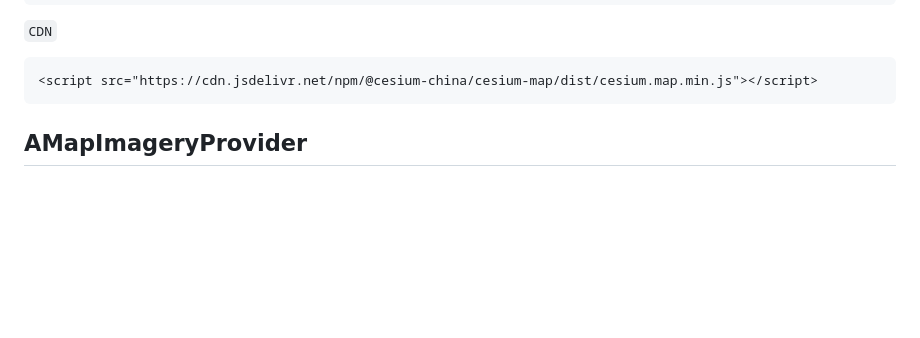
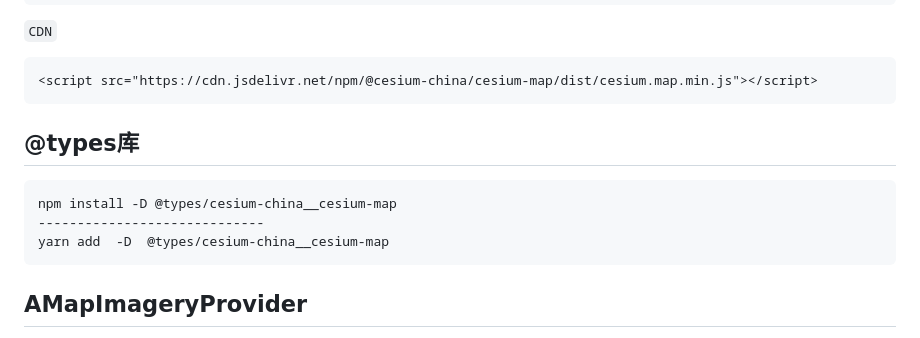
Before and after one commit to CesiumChina/cesium-map, a Markdown page: README.md, the part around the change. Drawn GitHub-style; blank space fills up the shorter version.

````diff
--- a/README.md
+++ b/README.md
@@ -31,6 +31,13 @@ import { AMapImageryProvider,BaiduImageryProvider, GeoVisImageryProvider }  from
 
 ```html
 <script src="https://cdn.jsdelivr.net/npm/@cesium-china/cesium-map/dist/cesium.map.min.js"></script>
+```
+
+## @types库
+```
+npm install -D @types/cesium-china__cesium-map
+-----------------------------
+yarn add  -D  @types/cesium-china__cesium-map
 ```
 
 ## AMapImageryProvider
````
